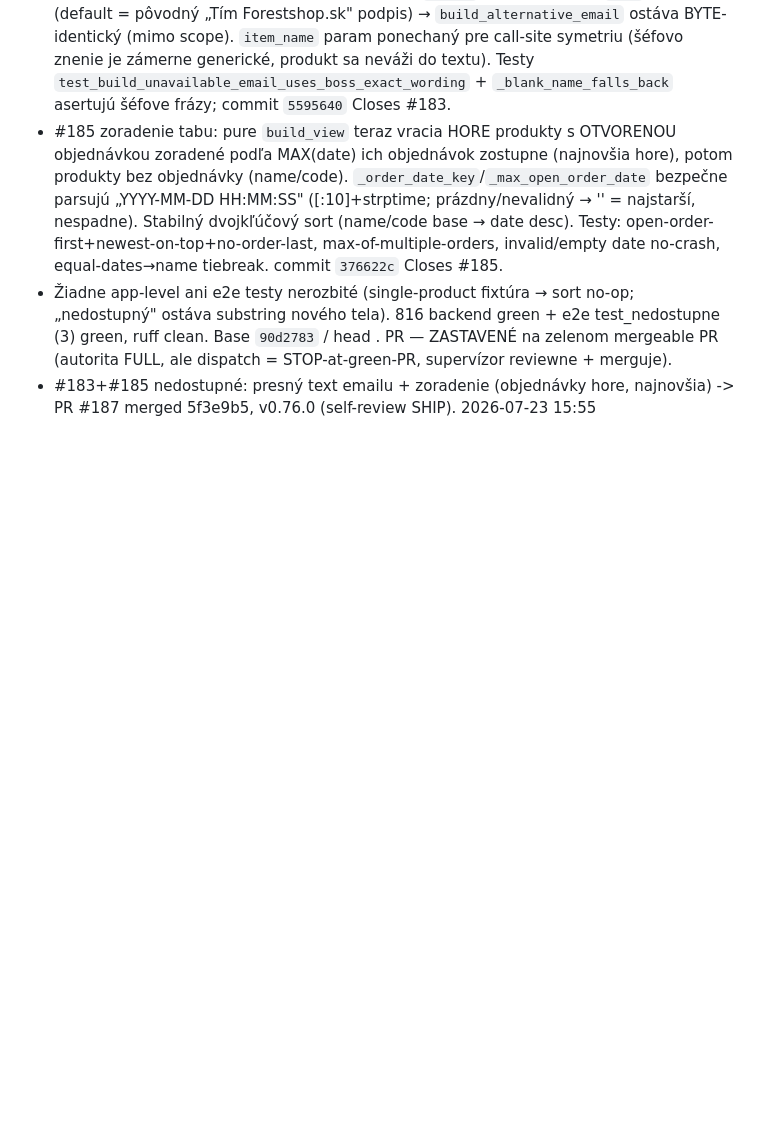
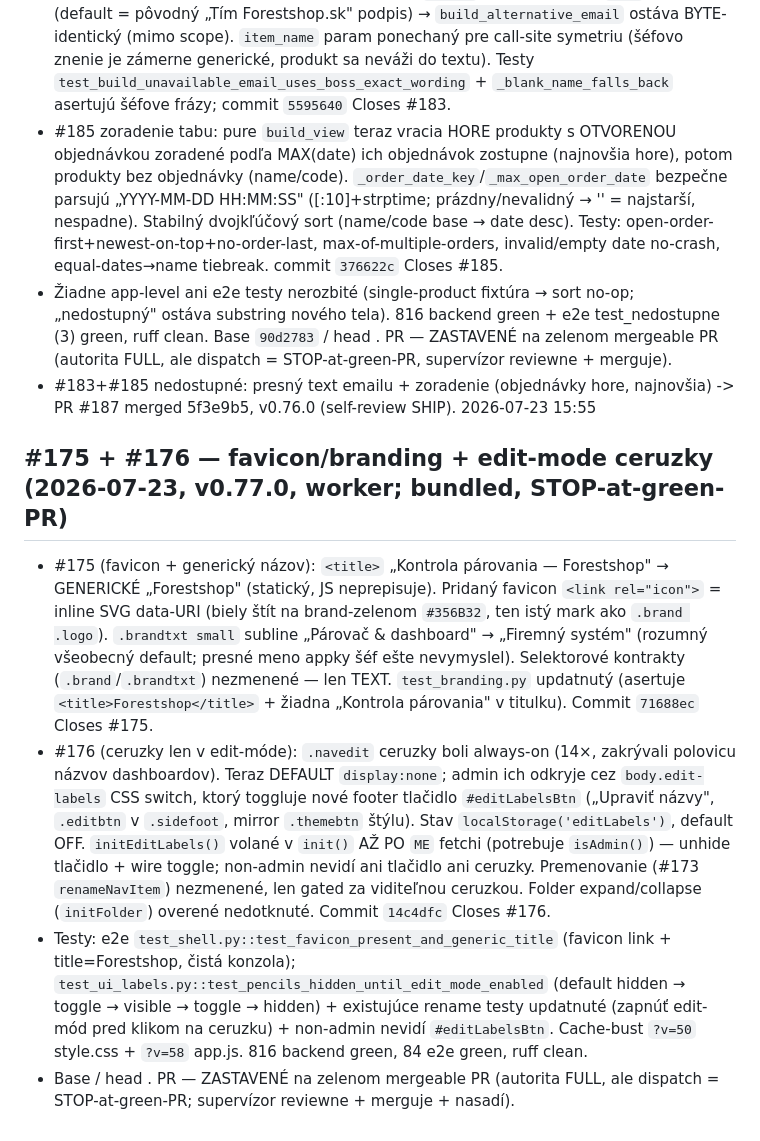
Before and after one commit to zbynekdrlik/parovanie-produktov, a Markdown page: docs/autopilot-log.md, the part around the change. Rendered like a GitHub page; blank space fills up the shorter version.

Commit message:
docs: autopilot-log #175+#176 [no-test: docs only]

```diff
--- a/docs/autopilot-log.md
+++ b/docs/autopilot-log.md
@@ -214,3 +214,9 @@
 - #185 zoradenie tabu: pure `build_view` teraz vracia HORE produkty s OTVORENOU objednávkou zoradené podľa MAX(date) ich objednávok zostupne (najnovšia hore), potom produkty bez objednávky (name/code). `_order_date_key`/`_max_open_order_date` bezpečne parsujú „YYYY-MM-DD HH:MM:SS" ([:10]+strptime; prázdny/nevalidný → '' = najstarší, nespadne). Stabilný dvojkľúčový sort (name/code base → date desc). Testy: open-order-first+newest-on-top+no-order-last, max-of-multiple-orders, invalid/empty date no-crash, equal-dates→name tiebreak. commit `376622c` Closes #185.
 - Žiadne app-level ani e2e testy nerozbité (single-product fixtúra → sort no-op; „nedostupný" ostáva substring nového tela). 816 backend green + e2e test_nedostupne (3) green, ruff clean. Base `90d2783` / head <PUSH>. PR <PR> — ZASTAVENÉ na zelenom mergeable PR (autorita FULL, ale dispatch = STOP-at-green-PR, supervízor reviewne + merguje).
 - #183+#185 nedostupné: presný text emailu + zoradenie (objednávky hore, najnovšia) -> PR #187 merged 5f3e9b5, v0.76.0 (self-review SHIP). 2026-07-23 15:55
+
+## #175 + #176 — favicon/branding + edit-mode ceruzky (2026-07-23, v0.77.0, worker; bundled, STOP-at-green-PR)
+- #175 (favicon + generický názov): `<title>` „Kontrola párovania — Forestshop" → GENERICKÉ „Forestshop" (statický, JS neprepisuje). Pridaný favicon `<link rel="icon">` = inline SVG data-URI (biely štít na brand-zelenom `#356B32`, ten istý mark ako `.brand .logo`). `.brandtxt small` subline „Párovač & dashboard" → „Firemný systém" (rozumný všeobecný default; presné meno appky šéf ešte nevymyslel). Selektorové kontrakty (`.brand`/`.brandtxt`) nezmenené — len TEXT. `test_branding.py` updatnutý (asertuje `<title>Forestshop</title>` + žiadna „Kontrola párovania" v titulku). Commit `71688ec` Closes #175.
+- #176 (ceruzky len v edit-móde): `.navedit` ceruzky boli always-on (14×, zakrývali polovicu názvov dashboardov). Teraz DEFAULT `display:none`; admin ich odkryje cez `body.edit-labels` CSS switch, ktorý toggluje nové footer tlačidlo `#editLabelsBtn` („Upraviť názvy", `.editbtn` v `.sidefoot`, mirror `.themebtn` štýlu). Stav `localStorage('editLabels')`, default OFF. `initEditLabels()` volané v `init()` AŽ PO `ME` fetchi (potrebuje `isAdmin()`) — unhide tlačidlo + wire toggle; non-admin nevidí ani tlačidlo ani ceruzky. Premenovanie (#173 `renameNavItem`) nezmenené, len gated za viditeľnou ceruzkou. Folder expand/collapse (`initFolder`) overené nedotknuté. Commit `14c4dfc` Closes #176.
+- Testy: e2e `test_shell.py::test_favicon_present_and_generic_title` (favicon link + title=Forestshop, čistá konzola); `test_ui_labels.py::test_pencils_hidden_until_edit_mode_enabled` (default hidden → toggle → visible → toggle → hidden) + existujúce rename testy updatnuté (zapnúť edit-mód pred klikom na ceruzku) + non-admin nevidí `#editLabelsBtn`. Cache-bust `?v=50` style.css + `?v=58` app.js. 816 backend green, 84 e2e green, ruff clean.
+- Base <BASE> / head <PUSH>. PR <PR> — ZASTAVENÉ na zelenom mergeable PR (autorita FULL, ale dispatch = STOP-at-green-PR; supervízor reviewne + merguje + nasadí).
```
